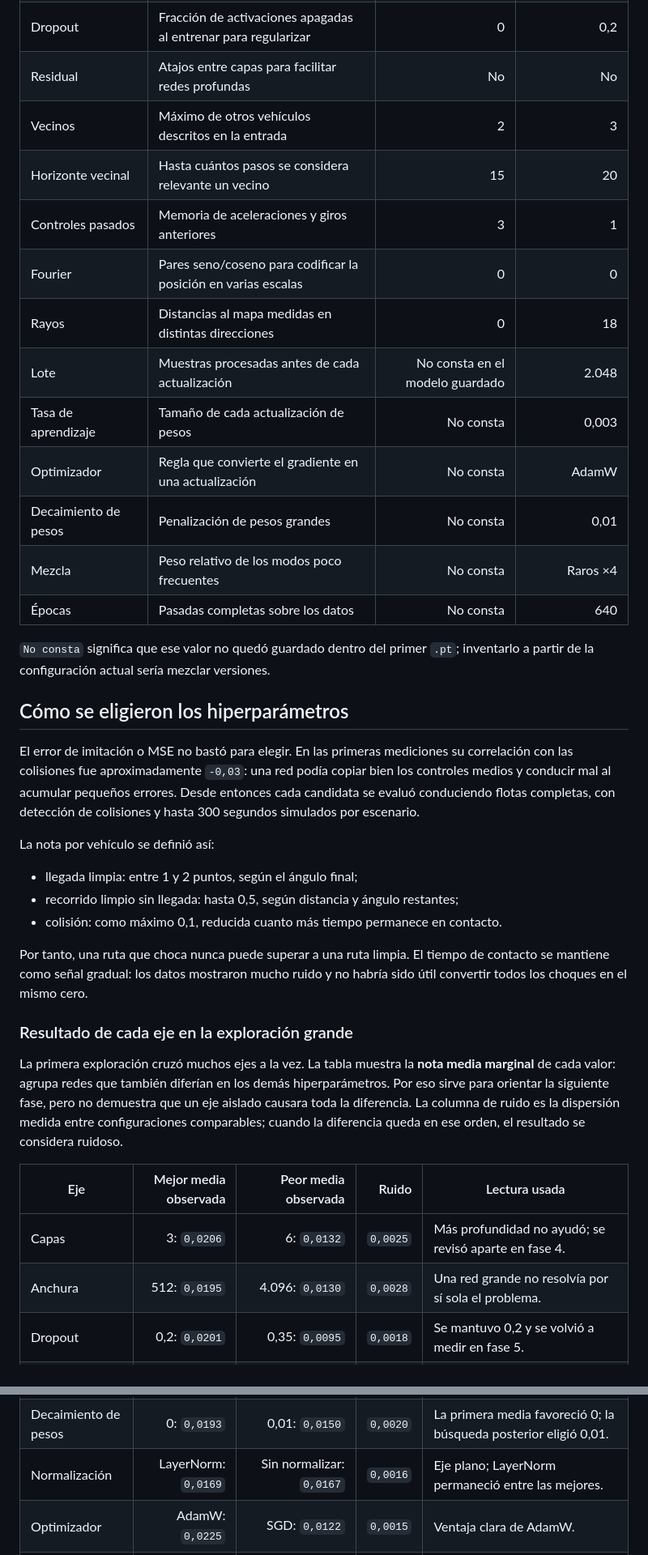
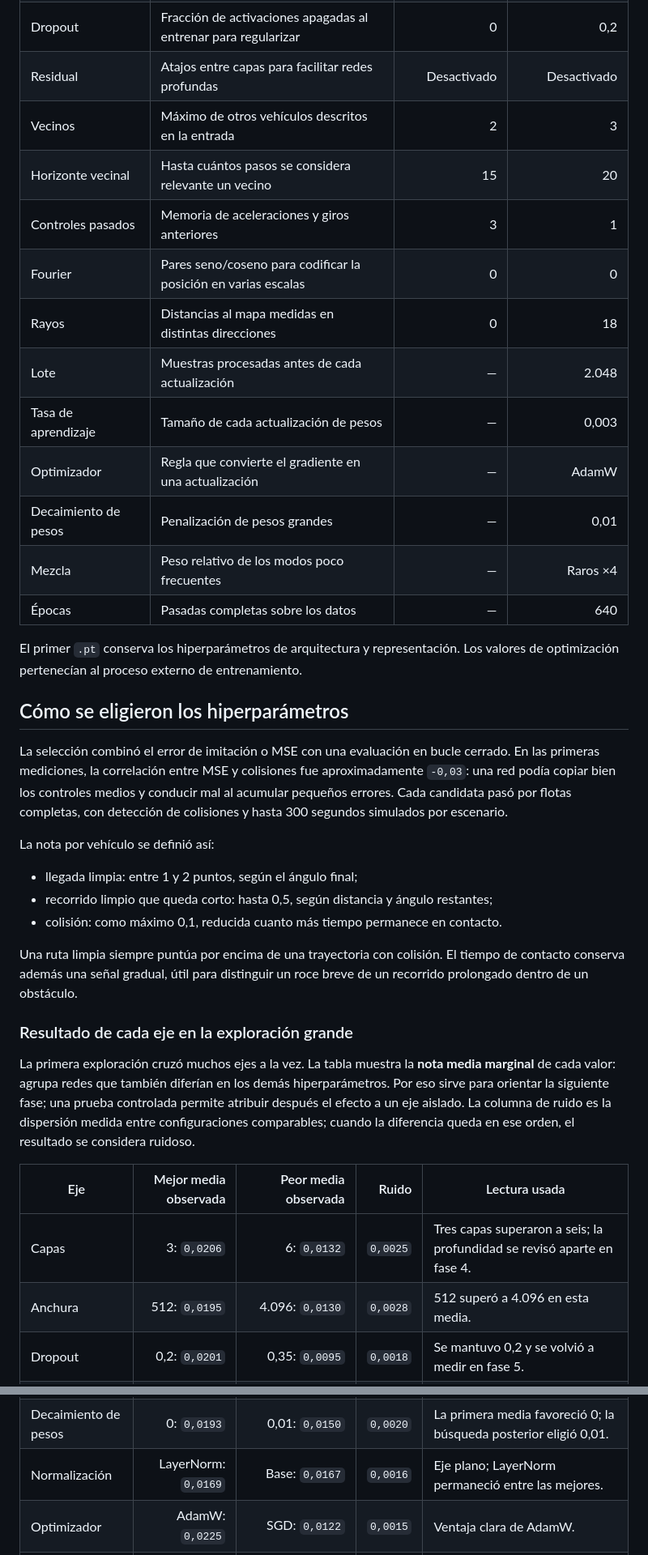
Before and after one commit to eduardgamez/vehicle-fleet-optimizer-2d, a Markdown page: README.md, 2 parts joined by grey strips. Shown at 81% size. GitHub-like rendering.

```diff
--- a/README.md
+++ b/README.md
@@ -334,53 +334,54 @@ como ejes de búsqueda y acabó con esta comparación:
 | Activación | Función no lineal entre capas | SiLU | GELU |
 | Normalización | Estabiliza la escala interna de cada capa | LayerNorm | LayerNorm |
 | Dropout | Fracción de activaciones apagadas al entrenar para regularizar | 0 | 0,2 |
-| Residual | Atajos entre capas para facilitar redes profundas | No | No |
+| Residual | Atajos entre capas para facilitar redes profundas | Desactivado | Desactivado |
 | Vecinos | Máximo de otros vehículos descritos en la entrada | 2 | 3 |
 | Horizonte vecinal | Hasta cuántos pasos se considera relevante un vecino | 15 | 20 |
 | Controles pasados | Memoria de aceleraciones y giros anteriores | 3 | 1 |
 | Fourier | Pares seno/coseno para codificar la posición en varias escalas | 0 | 0 |
 | Rayos | Distancias al mapa medidas en distintas direcciones | 0 | 18 |
-| Lote | Muestras procesadas antes de cada actualización | No consta en el modelo guardado | 2.048 |
-| Tasa de aprendizaje | Tamaño de cada actualización de pesos | No consta | 0,003 |
-| Optimizador | Regla que convierte el gradiente en una actualización | No consta | AdamW |
-| Decaimiento de pesos | Penalización de pesos grandes | No consta | 0,01 |
-| Mezcla | Peso relativo de los modos poco frecuentes | No consta | Raros ×4 |
-| Épocas | Pasadas completas sobre los datos | No consta | 640 |
+| Lote | Muestras procesadas antes de cada actualización | — | 2.048 |
+| Tasa de aprendizaje | Tamaño de cada actualización de pesos | — | 0,003 |
+| Optimizador | Regla que convierte el gradiente en una actualización | — | AdamW |
+| Decaimiento de pesos | Penalización de pesos grandes | — | 0,01 |
+| Mezcla | Peso relativo de los modos poco frecuentes | — | Raros ×4 |
+| Épocas | Pasadas completas sobre los datos | — | 640 |
 
-`No consta` significa que ese valor no quedó guardado dentro del primer `.pt`;
-inventarlo a partir de la configuración actual sería mezclar versiones.
+El primer `.pt` conserva los hiperparámetros de arquitectura y representación.
+Los valores de optimización pertenecían al proceso externo de entrenamiento.
 
 ## Cómo se eligieron los hiperparámetros
 
-El error de imitación o MSE no bastó para elegir. En las primeras mediciones su
-correlación con las colisiones fue aproximadamente `-0,03`: una red podía copiar
-bien los controles medios y conducir mal al acumular pequeños errores. Desde
-entonces cada candidata se evaluó conduciendo flotas completas, con detección de
-colisiones y hasta 300 segundos simulados por escenario.
+La selección combinó el error de imitación o MSE con una evaluación en bucle
+cerrado. En las primeras mediciones, la correlación entre MSE y colisiones fue
+aproximadamente `-0,03`: una red podía copiar bien los controles medios y
+conducir mal al acumular pequeños errores. Cada candidata pasó por flotas
+completas, con detección de colisiones y hasta 300 segundos simulados por
+escenario.
 
 La nota por vehículo se definió así:
 
 - llegada limpia: entre 1 y 2 puntos, según el ángulo final;
-- recorrido limpio sin llegada: hasta 0,5, según distancia y ángulo restantes;
+- recorrido limpio que queda corto: hasta 0,5, según distancia y ángulo restantes;
 - colisión: como máximo 0,1, reducida cuanto más tiempo permanece en contacto.
 
-Por tanto, una ruta que choca nunca puede superar a una ruta limpia. El tiempo
-de contacto se mantiene como señal gradual: los datos mostraron mucho ruido y
-no habría sido útil convertir todos los choques en el mismo cero.
+Una ruta limpia siempre puntúa por encima de una trayectoria con colisión. El
+tiempo de contacto conserva además una señal gradual, útil para distinguir un
+roce breve de un recorrido prolongado dentro de un obstáculo.
 
 ### Resultado de cada eje en la exploración grande
 
 La primera exploración cruzó muchos ejes a la vez. La tabla muestra la **nota
 media marginal** de cada valor: agrupa redes que también diferían en los demás
-hiperparámetros. Por eso sirve para orientar la siguiente fase, pero no demuestra
-que un eje aislado causara toda la diferencia. La columna de ruido es la
+hiperparámetros. Por eso sirve para orientar la siguiente fase; una prueba
+controlada permite atribuir después el efecto a un eje aislado. La columna de ruido es la
 dispersión medida entre configuraciones comparables; cuando la diferencia queda
 en ese orden, el resultado se considera ruidoso.
 
 | Eje | Mejor media observada | Peor media observada | Ruido | Lectura usada |
 |---|---:|---:|---:|---|
-| Capas | 3: `0,0206` | 6: `0,0132` | `0,0025` | Más profundidad no ayudó; se revisó aparte en fase 4. |
-| Anchura | 512: `0,0195` | 4.096: `0,0130` | `0,0028` | Una red grande no resolvía por sí sola el problema. |
+| Capas | 3: `0,0206` | 6: `0,0132` | `0,0025` | Tres capas superaron a seis; la profundidad se revisó aparte en fase 4. |
+| Anchura | 512: `0,0195` | 4.096: `0,0130` | `0,0028` | 512 superó a 4.096 en esta media. |
 | Dropout | 0,2: `0,0201` | 0,35: `0,0095` | `0,0018` | Se mantuvo 0,2 y se volvió a medir en fase 5. |
 | Activación | GELU: `0,0179` | ReLU: `0,0161` | `0,0020` | Eje plano en esta fase. |
 | Tasa de aprendizaje | 0,003: `0,0185` | 0,02: `0,0088` | `0,0031` | 0,02 era demasiado alta; se conservó 0,003. |
@@ -389,7 +390,7 @@ en ese orden, el resultado se considera ruidoso.
 | Controles pasados | 10: `0,0187` | 1: `0,0073` | `0,0042` | El mejor estaba en el límite superior y se amplió el eje; fases posteriores terminaron favoreciendo 1. |
 | Horizonte vecinal | 20: `0,0186` | 30: `0,0076` | `0,0031` | Se fijó 20. |
 | Decaimiento de pesos | 0: `0,0193` | 0,01: `0,0150` | `0,0020` | La primera media favoreció 0; la búsqueda posterior eligió 0,01. |
-| Normalización | LayerNorm: `0,0169` | Sin normalizar: `0,0167` | `0,0016` | Eje plano; LayerNorm permaneció entre las mejores. |
+| Normalización | LayerNorm: `0,0169` | Base: `0,0167` | `0,0016` | Eje plano; LayerNorm permaneció entre las mejores. |
 | Optimizador | AdamW: `0,0225` | SGD: `0,0122` | `0,0015` | Ventaja clara de AdamW. |
 | Mezcla de modos | Raros ×4: `0,0200` | Recuperados limitados: `0,0144` | `0,0022` | Se eligió Raros ×4. |
 | Fourier | 0 ondas: `0,0179` | 12 ondas: `0,0161` | `0,0019` | Eje plano; se eliminó del modelo final. |
```
Also changed, not shown: other parts of README.md (+36 -39 lines).
